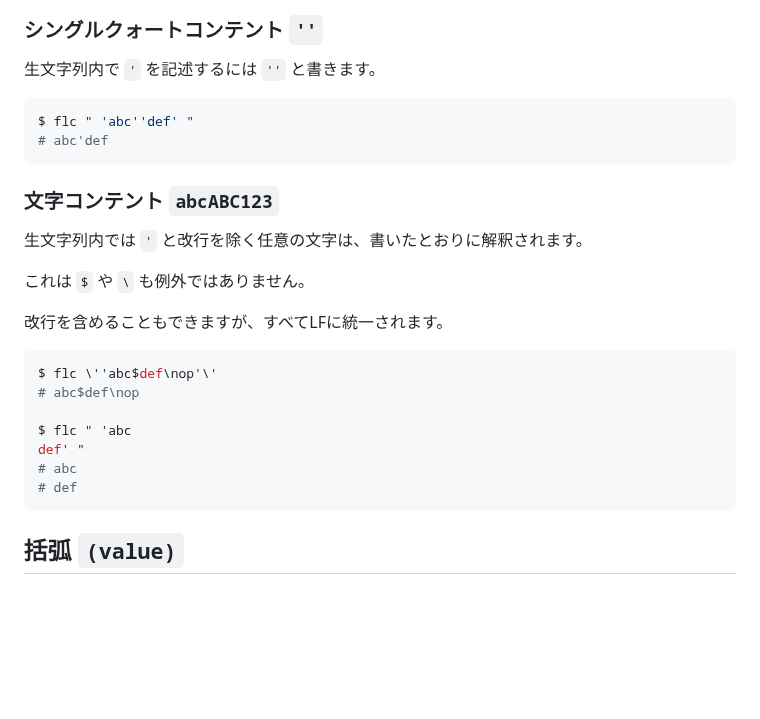
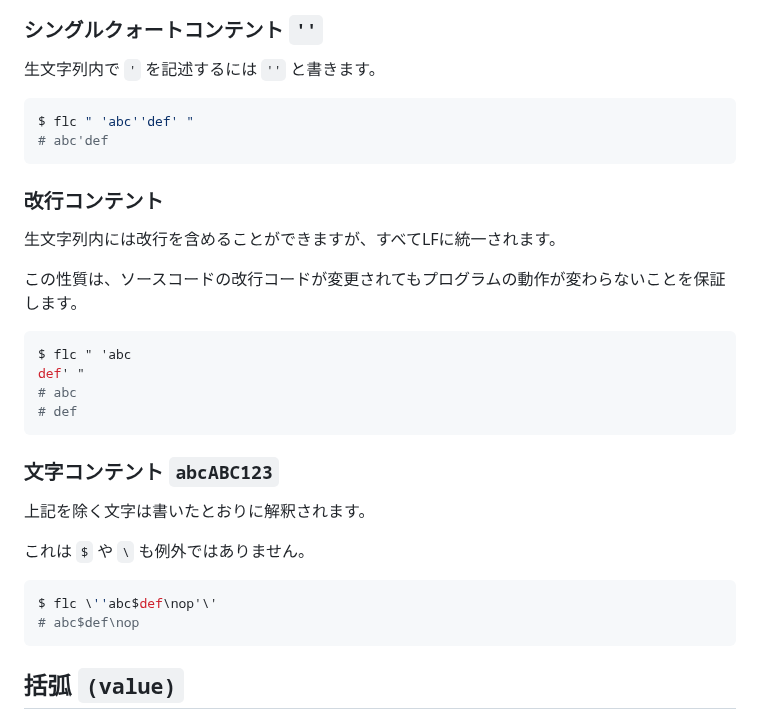
Before and after one commit to MirrgieRiana/fluorite12, a Markdown page: SYNTAX-ja.md, the part around the change. GitHub-like rendering; blank space fills up the shorter version.

````diff
--- a/SYNTAX-ja.md
+++ b/SYNTAX-ja.md
@@ -46,22 +46,28 @@ $ flc " 'abc''def' "
 # abc'def
 ```
 
+### 改行コンテント
+
+生文字列内には改行を含めることができますが、すべてLFに統一されます。
+
+この性質は、ソースコードの改行コードが変更されてもプログラムの動作が変わらないことを保証します。
+
+```shell
+$ flc " 'abc
+def' "
+# abc
+# def
+```
+
 ### 文字コンテント `abcABC123`
 
-生文字列内では `'` と改行を除く任意の文字は、書いたとおりに解釈されます。
+上記を除く文字は書いたとおりに解釈されます。
 
 これは `$` や ` \ ` も例外ではありません。
-
-改行を含めることもできますが、すべてLFに統一されます。
 
 ```shell
 $ flc \''abc$def\nop'\'
 # abc$def\nop
-
-$ flc " 'abc
-def' "
-# abc
-# def
 ```
 
 ## 括弧 `(value)`
````
